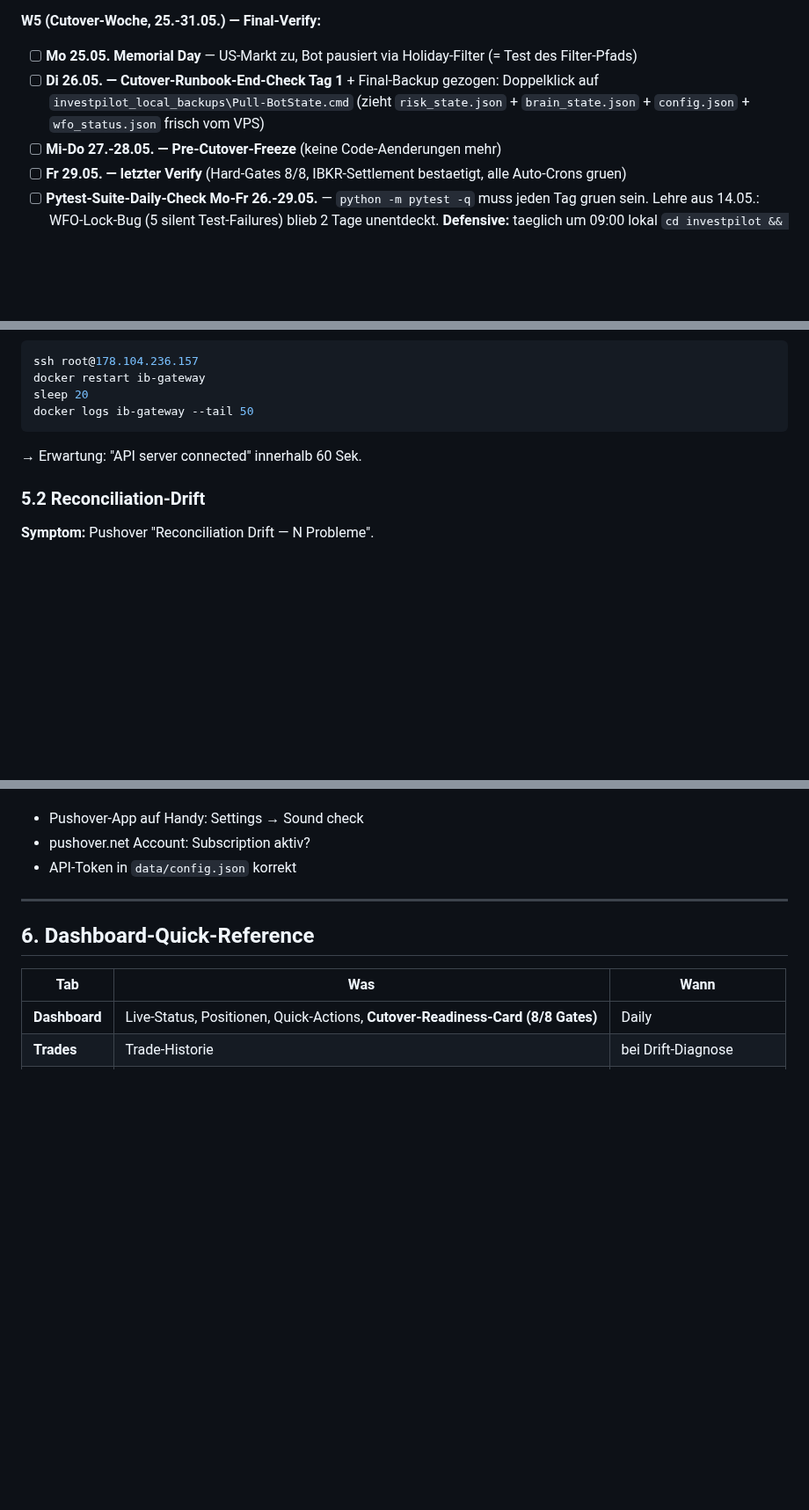
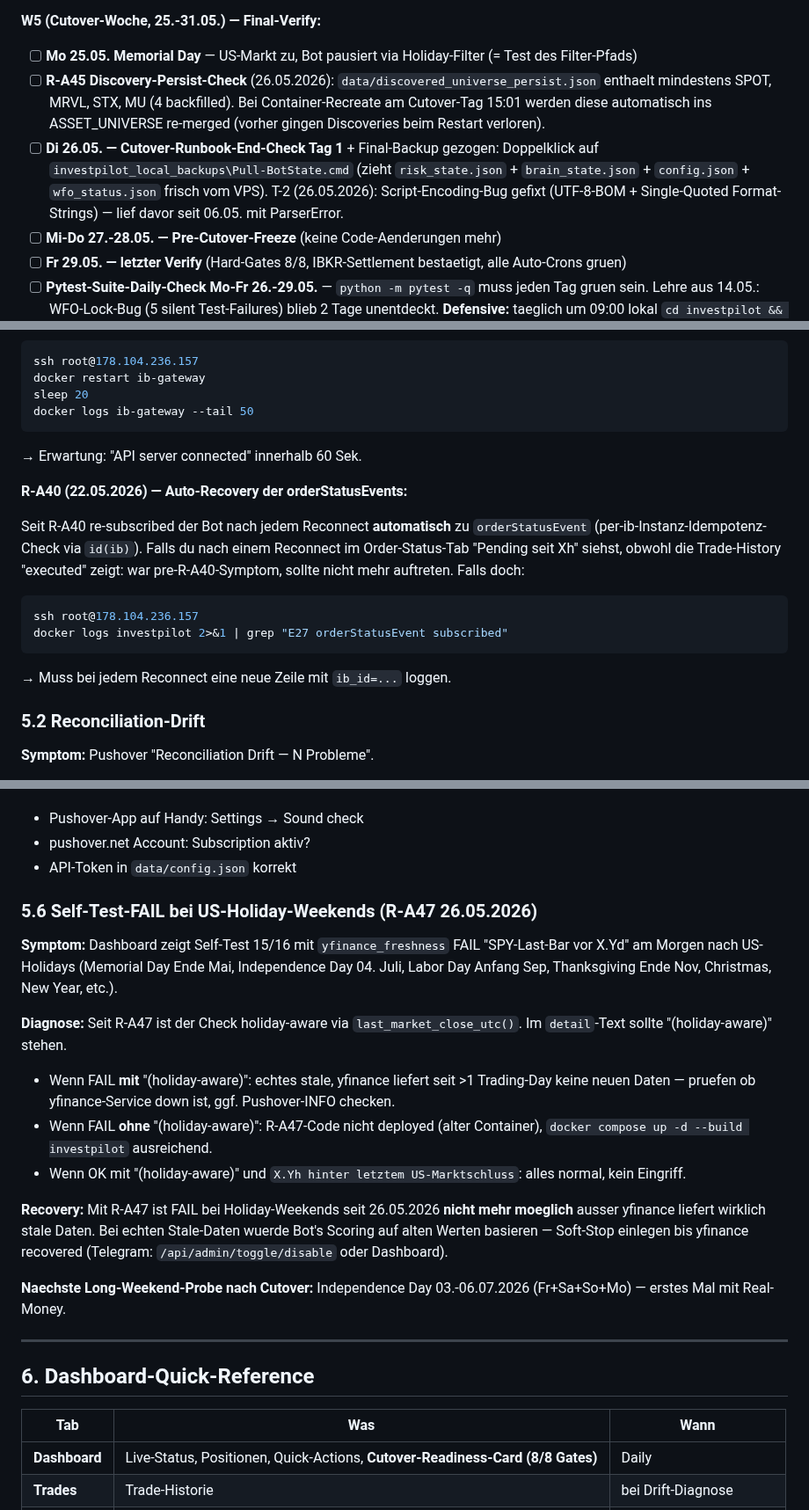
Before and after one commit to carlosbaumann754-svg/investpilot, a Markdown page: docs/CUTOVER_RUNBOOK.md, 3 parts joined by grey strips. Shown at 88% size. Drawn GitHub-style; blank space fills up the shorter version.

Commit message:
docs(runbook): Sprint-Tag-15 Updates — R-A40/R-A45/R-A47 + T-2 Hinweise
Cutover-Runbook-End-Check Tag 1 (26.05.2026) Audit der R-A40 bis R-A47
Items gegen Runbook-Sections ergab 5 Hard-Findings, alle heute vor Pre-
Cutover-Freeze (Mi 27.05.) eingebaut:

(1) Section 1 W5 Pre-Cutover-Aktionen:
    - NEU R-A45 Discovery-Persist-Check (SPOT/MRVL/STX/MU bleiben bei
      Container-Recreate am Cutover-Tag persistent)
    - T-2 Pull-BotState-Bug-Fix-Hinweis (Script lief seit 06.05. mit
      PowerShell-5.1-ParserError, heute UTF-8-BOM + Single-Quoted-Fix)

(2) Section 2 GO/NO-GO #8 Test-Suite:
    - Erwartung explizit: "935+ passed, 0 failed, 0 errors" statt
      vorher "keine FAIL" (Stand 26.05.2026 nach R-A47)

(3) Section 5.1 IBKR-Disconnect:
    - R-A40 (22.05.2026) Auto-Recovery dokumentiert: orderStatusEvent
      re-subscribed automatisch nach Reconnect via id(ib)-Tracking
    - Diagnose-Befehl 'docker logs grep E27 orderStatusEvent subscribed'

(4) NEU Section 5.6 — Self-Test-FAIL bei US-Holiday-Weekends:
    - R-A47 (26.05.2026 heute) yfinance_freshness ist jetzt holiday-aware
    - Decoder fuer 3 Faelle: mit/ohne "(holiday-aware)" im detail
    - Naechste Probe: Independence Day 03.-06.07.2026 (erste Real-Money-
      Long-Weekend-Probe)

(5) Section 9 Versions-Historie:
    - Neuer Eintrag v37j-R-A47 — 26.05.2026 mit allen 5 Updates

Doku-Update, kein Code-Touch — daher pre-freeze legitim. Bot-Code bleibt
seit R-A47-Commit (f787390) unveraendert.

Co-Authored-By: Claude Opus 4.7 (1M context) <noreply@anthropic.com>

````diff
--- a/docs/CUTOVER_RUNBOOK.md
+++ b/docs/CUTOVER_RUNBOOK.md
@@ -38,7 +38,8 @@
 
 **W5 (Cutover-Woche, 25.-31.05.) — Final-Verify:**
 - [ ] **Mo 25.05. Memorial Day** — US-Markt zu, Bot pausiert via Holiday-Filter (= Test des Filter-Pfads)
-- [ ] **Di 26.05. — Cutover-Runbook-End-Check Tag 1** + Final-Backup gezogen: Doppelklick auf `investpilot_local_backups\Pull-BotState.cmd` (zieht `risk_state.json` + `brain_state.json` + `config.json` + `wfo_status.json` frisch vom VPS)
+- [ ] **R-A45 Discovery-Persist-Check** (26.05.2026): `data/discovered_universe_persist.json` enthaelt mindestens SPOT, MRVL, STX, MU (4 backfilled). Bei Container-Recreate am Cutover-Tag 15:01 werden diese automatisch ins ASSET_UNIVERSE re-merged (vorher gingen Discoveries beim Restart verloren).
+- [ ] **Di 26.05. — Cutover-Runbook-End-Check Tag 1** + Final-Backup gezogen: Doppelklick auf `investpilot_local_backups\Pull-BotState.cmd` (zieht `risk_state.json` + `brain_state.json` + `config.json` + `wfo_status.json` frisch vom VPS). T-2 (26.05.2026): Script-Encoding-Bug gefixt (UTF-8-BOM + Single-Quoted Format-Strings) — lief davor seit 06.05. mit ParserError.
 - [ ] **Mi-Do 27.-28.05. — Pre-Cutover-Freeze** (keine Code-Aenderungen mehr)
 - [ ] **Fr 29.05. — letzter Verify** (Hard-Gates 8/8, IBKR-Settlement bestaetigt, alle Auto-Crons gruen)
 - [ ] **Pytest-Suite-Daily-Check Mo-Fr 26.-29.05.** — `python -m pytest -q` muss jeden Tag gruen sein. Lehre aus 14.05.: WFO-Lock-Bug (5 silent Test-Failures) blieb 2 Tage unentdeckt. **Defensive:** taeglich um 09:00 lokal `cd investpilot && git pull && python -m pytest -q`. Bei FAIL: Cutover verschieben (NO-GO).
@@ -167,6 +168,17 @@ docker logs ib-gateway --tail 50
 
 → Erwartung: "API server connected" innerhalb 60 Sek.
 
+**R-A40 (22.05.2026) — Auto-Recovery der orderStatusEvents:**
+
+Seit R-A40 re-subscribed der Bot nach jedem Reconnect **automatisch** zu `orderStatusEvent` (per-ib-Instanz-Idempotenz-Check via `id(ib)`). Falls du nach einem Reconnect im Order-Status-Tab "Pending seit Xh" siehst, obwohl die Trade-History "executed" zeigt: war pre-R-A40-Symptom, sollte nicht mehr auftreten. Falls doch:
+
+```bash
+ssh root@178.104.236.157
+docker logs investpilot 2>&1 | grep "E27 orderStatusEvent subscribed"
+```
+
+→ Muss bei jedem Reconnect eine neue Zeile mit `ib_id=...` loggen.
+
 ### 5.2 Reconciliation-Drift
 
 **Symptom:** Pushover "Reconciliation Drift — N Probleme".
@@ -244,6 +256,20 @@ curl -X POST https://bot.cbaumann.ch/api/alerts/test/pushover \
 - Pushover-App auf Handy: Settings → Sound check
 - pushover.net Account: Subscription aktiv?
 - API-Token in `data/config.json` korrekt
+
+### 5.6 Self-Test-FAIL bei US-Holiday-Weekends (R-A47 26.05.2026)
+
+**Symptom:** Dashboard zeigt Self-Test 15/16 mit `yfinance_freshness` FAIL "SPY-Last-Bar vor X.Yd" am Morgen nach US-Holidays (Memorial Day Ende Mai, Independence Day 04. Juli, Labor Day Anfang Sep, Thanksgiving Ende Nov, Christmas, New Year, etc.).
+
+**Diagnose:** Seit R-A47 ist der Check holiday-aware via `last_market_close_utc()`. Im `detail`-Text sollte "(holiday-aware)" stehen.
+
+- Wenn FAIL **mit** "(holiday-aware)": echtes stale, yfinance liefert seit >1 Trading-Day keine neuen Daten — pruefen ob yfinance-Service down ist, ggf. Pushover-INFO checken.
+- Wenn FAIL **ohne** "(holiday-aware)": R-A47-Code nicht deployed (alter Container), `docker compose up -d --build investpilot` ausreichend.
+- Wenn OK mit "(holiday-aware)" und `X.Yh hinter letztem US-Marktschluss`: alles normal, kein Eingriff.
+
+**Recovery:** Mit R-A47 ist FAIL bei Holiday-Weekends seit 26.05.2026 **nicht mehr moeglich** ausser yfinance liefert wirklich stale Daten. Bei echten Stale-Daten wuerde Bot's Scoring auf alten Werten basieren — Soft-Stop einlegen bis yfinance recovered (Telegram: `/api/admin/toggle/disable` oder Dashboard).
+
+**Naechste Long-Weekend-Probe nach Cutover:** Independence Day 03.-06.07.2026 (Fr+Sa+So+Mo) — erstes Mal mit Real-Money.
 
 ---
 
````
Also changed, not shown: other parts of docs/CUTOVER_RUNBOOK.md (+2 -1 lines).
